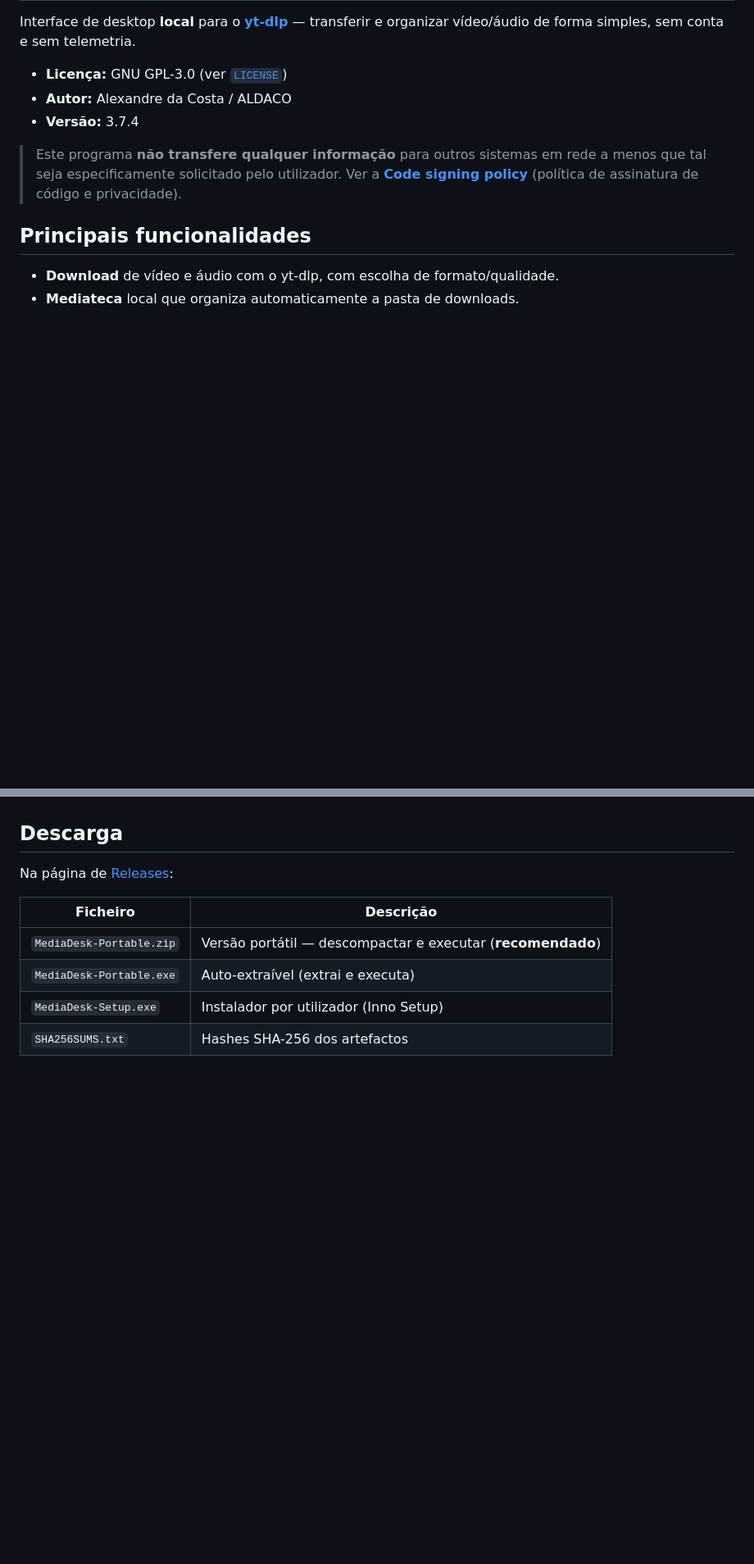
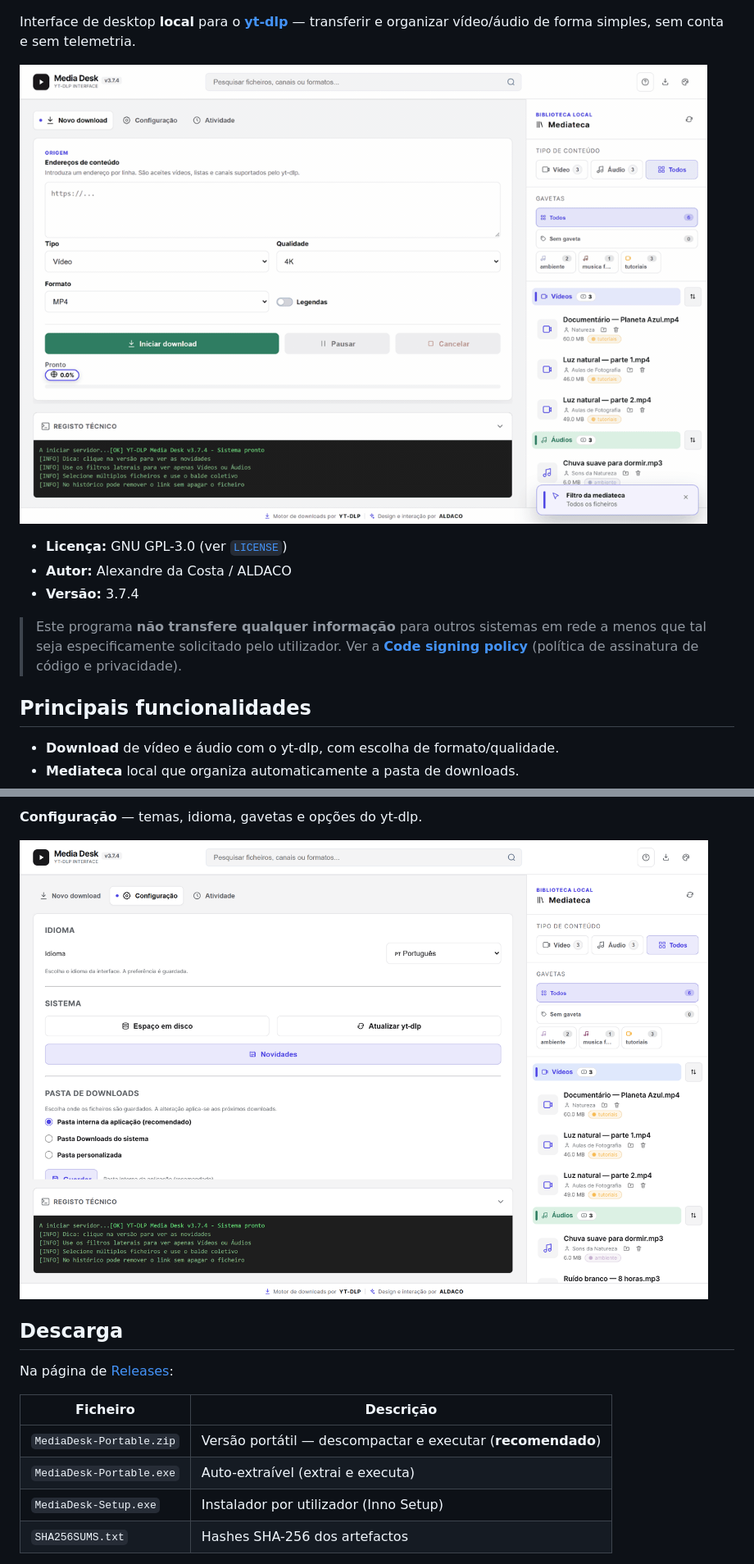
Before and after one commit to nunodacosta/MediaDesk, a Markdown page: README.md, 2 parts joined by grey strips. Shown: that part at 82% size. Rendered like a GitHub page; pictures changed too: docs/screenshots/configuracao.png (added), docs/screenshots/demo.gif (added); blank space fills up the shorter version.

```diff
--- a/README.md
+++ b/README.md
@@ -3,4 +8,6 @@
 Interface de desktop **local** para o **[yt-dlp](https://github.com/yt-dlp/yt-dlp)** — transferir e organizar vídeo/áudio de forma simples, sem conta e sem telemetria.
+
+![Demonstração da interface do YT-DLP Media Desk](docs/screenshots/demo.gif)
 
 - **Licença:** GNU GPL-3.0 (ver [`LICENSE`](LICENSE))
 - **Autor:** Alexandre da Costa / ALDACO
@@ -22,3 +44,6 @@ Interface de desktop **local** para o **[yt-dlp](https://github.com/yt-dlp/yt-dl
+**Configuração** — temas, idioma, gavetas e opções do yt-dlp.
+
+![Configuração](docs/screenshots/configuracao.png)
 
 ## Descarga
 
```
Also changed, not shown: other parts of README.md (+20 -0 lines), docs/screenshots/atividade.png (added), docs/screenshots/gavetas.png (added), docs/screenshots/mediateca.png (added).
